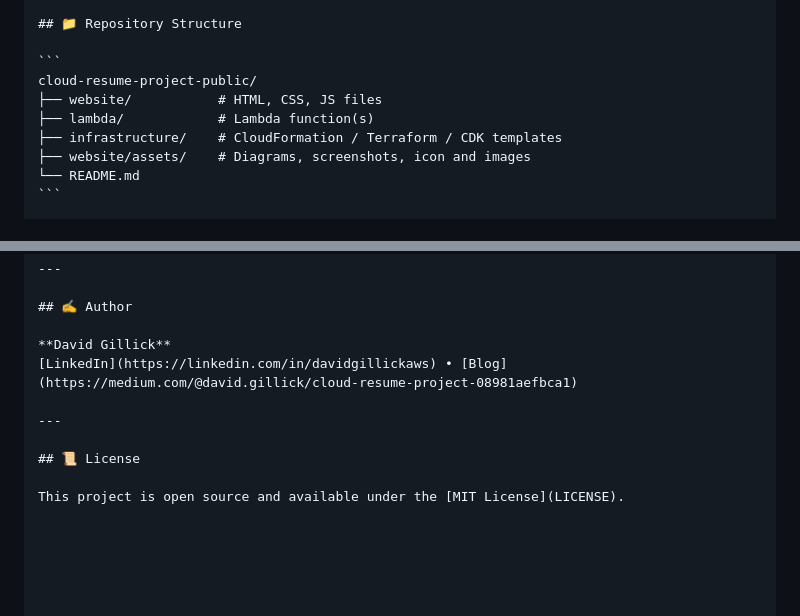
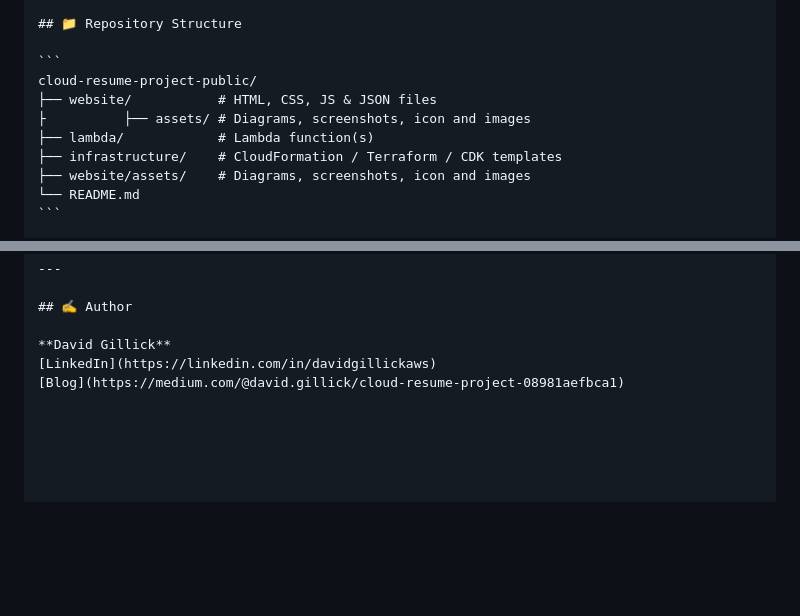
Before and after one commit to Gillickd/html_css_js_resume, a Markdown page: README.md, 2 parts joined by grey strips. Drawn GitHub-style; blank space fills up the shorter version.

Commit message:
added link to blog and linkedIn

````diff
--- a/README.md
+++ b/README.md
@@ -92,7 +92,8 @@ To deploy your own version of this site:
 
 ```
 cloud-resume-project-public/
-├── website/           # HTML, CSS, JS files
+├── website/           # HTML, CSS, JS & JSON files
+├          ├── assets/ # Diagrams, screenshots, icon and images
 ├── lambda/            # Lambda function(s)
 ├── infrastructure/    # CloudFormation / Terraform / CDK templates
 ├── website/assets/    # Diagrams, screenshots, icon and images
@@ -122,10 +123,5 @@ Through this project, I learned how to:
 ## ✍️ Author
 
 **David Gillick**
-[LinkedIn](https://linkedin.com/in/davidgillickaws) • [Blog](https://medium.com/@david.gillick/cloud-resume-project-08981aefbca1)
-
----
-
-## 📜 License
-
-This project is open source and available under the [MIT License](LICENSE).
+[LinkedIn](https://linkedin.com/in/davidgillickaws)
+[Blog](https://medium.com/@david.gillick/cloud-resume-project-08981aefbca1)
````
